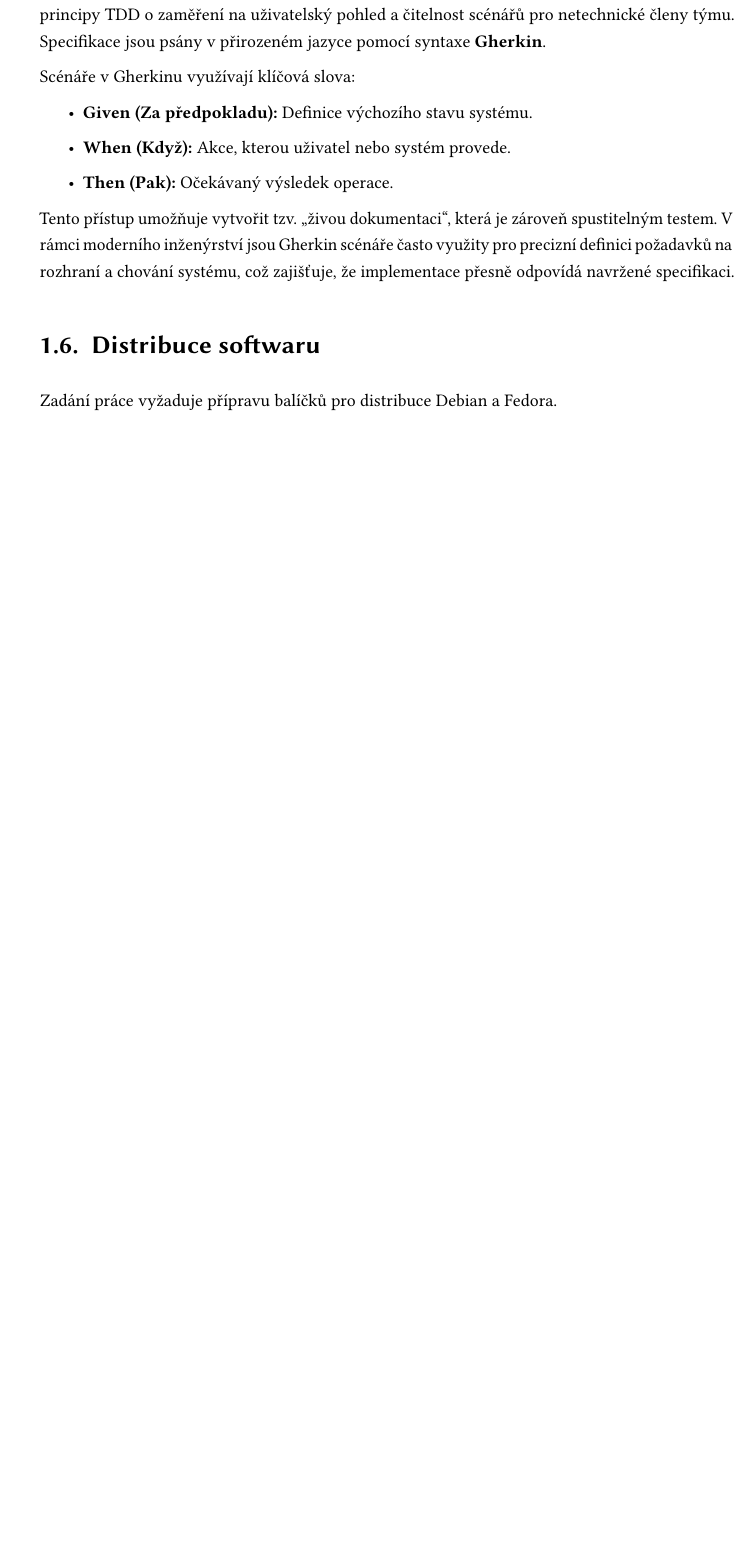
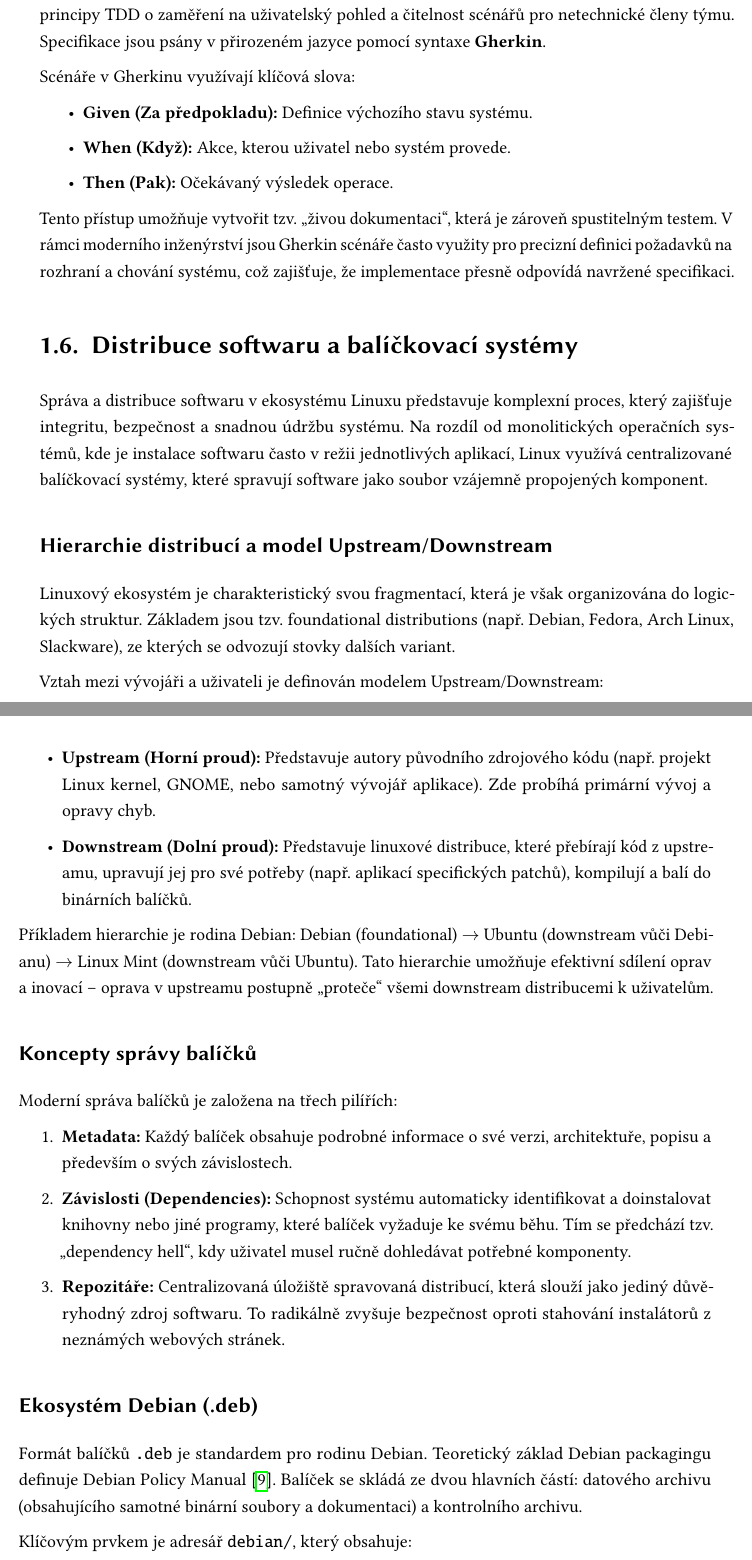
Before and after one commit to ValdemarPospisil/Bachelors, a LaTeX thesis (thesis/thesis.tex, which reads thesis/chapters/01_teorie.tex): part of page 25 of 43 before the commit and two parts of pages 25 and 26 of 45 after it, the two joined at a grey line, cut so that both start at the same text, the shorter picture padded with empty space. Compiled offline with pdfLaTeX.

Commit message:
feat(thesis): Add theoretical subchapter 1.6 on software distribution (.deb, .rpm)

```diff
--- a/thesis/chapters/01_teorie.tex
+++ b/thesis/chapters/01_teorie.tex
@@ -200,7 +200,31 @@ Scénáře v Gherkinu využívají klíčová slova:
 
 Tento přístup umožňuje vytvořit tzv. „živou dokumentaci“, která je zároveň spustitelným testem. V rámci moderního inženýrství jsou Gherkin scénáře často využity pro precizní definici požadavků na rozhraní a chování systému, což zajišťuje, že implementace přesně odpovídá navržené specifikaci.
 
-\section{Distribuce softwaru}
+\section{Distribuce softwaru a balíčkovací systémy}
 \label{sec:distribuce}
-Zadání práce vyžaduje přípravu balíčků pro distribuce Debian a Fedora.
-% Zde popiš .deb a .rpm formáty
+Správa a distribuce softwaru v ekosystému Linuxu představuje komplexní proces, který zajišťuje integritu, bezpečnost a snadnou údržbu systému. Na rozdíl od monolitických operačních systémů, kde je instalace softwaru často v režii jednotlivých aplikací, Linux využívá centralizované balíčkovací systémy, které spravují software jako soubor vzájemně propojených komponent.
+
+\subsection{Hierarchie distribucí a model Upstream/Downstream}
+Linuxový ekosystém je charakteristický svou fragmentací, která je však organizována do logických struktur. Základem jsou tzv. foundational distributions (např. Debian, Fedora, Arch Linux, Slackware), ze kterých se odvozují stovky dalších variant.
+
+Vztah mezi vývojáři a uživateli je definován modelem Upstream/Downstream:
+\begin{itemize}
+    \item \textbf{Upstream (Horní proud):} Představuje autory původního zdrojového kódu (např. projekt Linux kernel, GNOME, nebo samotný vývojář aplikace). Zde probíhá primární vývoj a opravy chyb.
+    \item \textbf{Downstream (Dolní proud):} Představuje linuxové distribuce, které přebírají kód z upstreamu, upravují jej pro své potřeby (např. aplikací specifických patchů), kompilují a balí do binárních balíčků.
+\end{itemize}
+
+Příkladem hierarchie je rodina Debian: Debian (foundational) $\rightarrow$ Ubuntu (downstream vůči Debianu) $\rightarrow$ Linux Mint (downstream vůči Ubuntu). Tato hierarchie umožňuje efektivní sdílení oprav a inovací – oprava v upstreamu postupně „proteče“ všemi downstream distribucemi k uživatelům.
+
+\subsection{Koncepty správy balíčků}
+Moderní správa balíčků je založena na třech pilířích:
+\begin{enumerate}
+    \item \textbf{Metadata:} Každý balíček obsahuje podrobné informace o své verzi, architektuře, popisu a především o svých závislostech.
+    \item \textbf{Závislosti (Dependencies):} Schopnost systému automaticky identifikovat a doinstalovat knihovny nebo jiné programy, které balíček vyžaduje ke svému běhu. Tím se předchází tzv. „dependency hell“, kdy uživatel musel ručně dohledávat potřebné komponenty.
+    \item \textbf{Repozitáře:} Centralizovaná úložiště spravovaná distribucí, která slouží jako jediný důvěryhodný zdroj softwaru. To radikálně zvyšuje bezpečnost oproti stahování instalátorů z neznámých webových stránek.
+\end{enumerate}
+
+\subsection{Ekosystém Debian (.deb)}
+Formát balíčků \texttt{.deb} je standardem pro rodinu Debian. Teoretický základ Debian packagingu definuje Debian Policy Manual \cite{debian_policy}. Balíček se skládá ze dvou hlavních částí: datového archivu (obsahujícího samotné binární soubory a dokumentaci) a kontrolního archivu.
+
+Klíčovým prvkem je adresář \texttt{debian/}, který obsahuje:
+\begin{itemize}
```
Also changed, not shown: thesis/thesis.bib (+8 -0 lines), thesis/chapters/01_teorie.tex (17 more changed lines).
